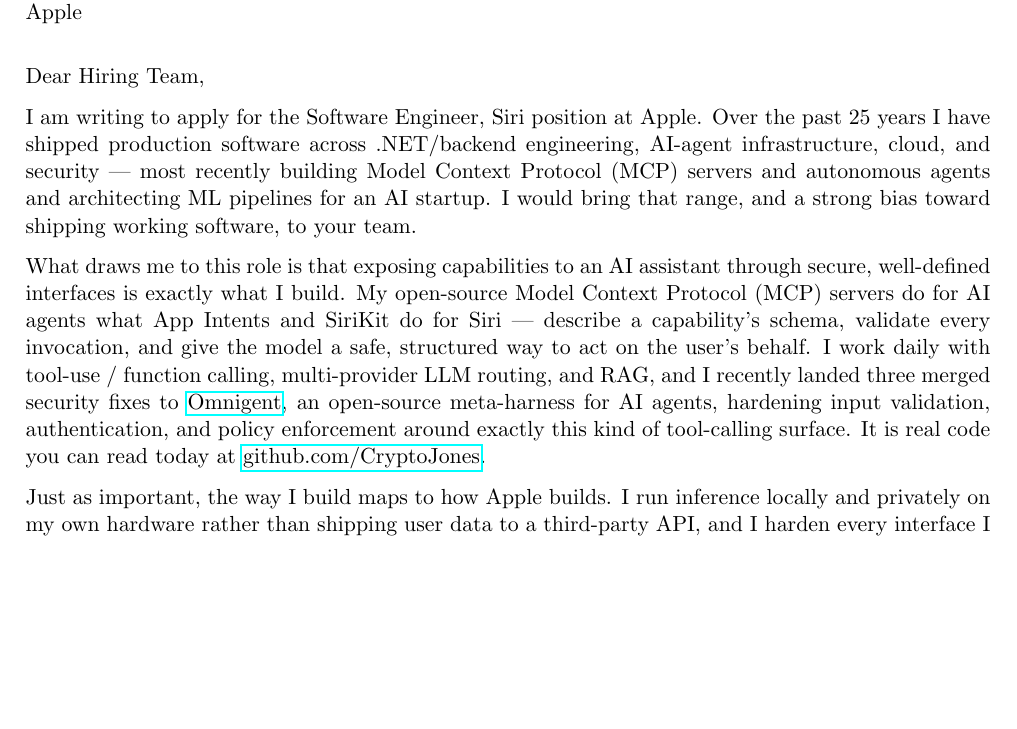
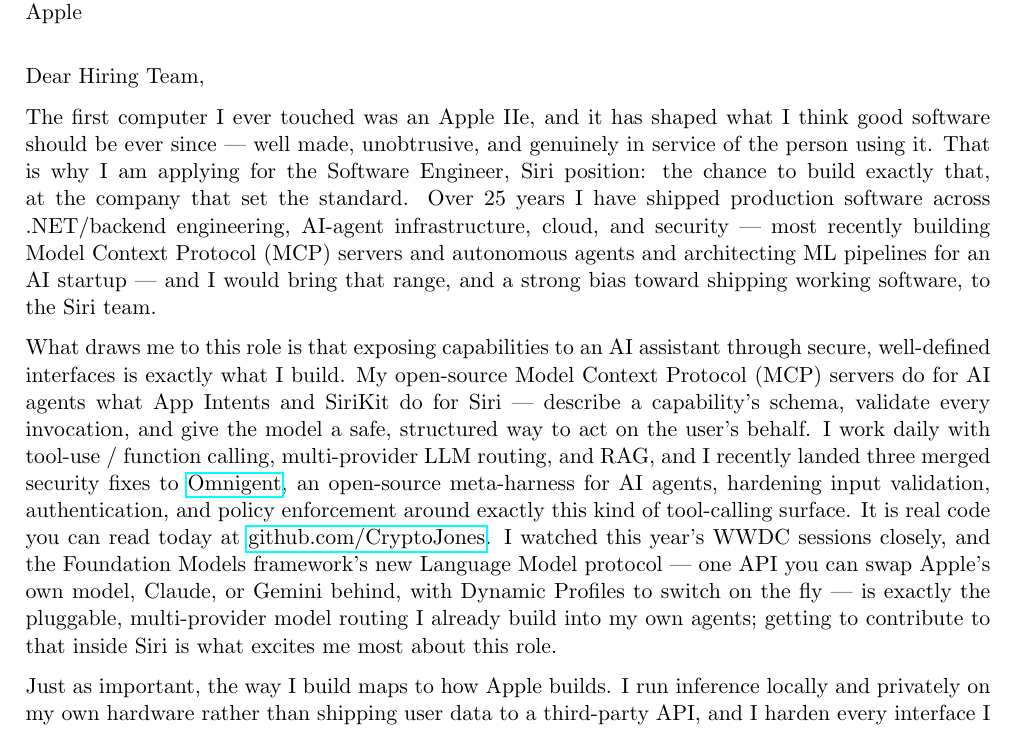
Before and after one commit to CryptoJones/resume, a LaTeX CV (coverletter.tex): part of the page, cut so that both start at the same text, the shorter picture padded with empty space. The pictures show the PDF file coverletter.pdf that the author committed with the source.

Commit message:
feat(coverletter): add Apple IIe hook intro and WWDC Foundation Models note
Opens with the Apple IIe hook bridging a lifelong affinity for Apple into the application and background; adds a verified note about WWDC 2026's Foundation Models framework / Language Model protocol (swap Apple/Claude/Gemini behind one API, Dynamic Profiles) tied to multi-provider LLM routing experience. Avoids the unannounced user-facing Siri provider picker.

Co-Authored-By: Claude Opus 4.8 <noreply@anthropic.com>

```diff
--- a/coverletter.tex
+++ b/coverletter.tex
@@ -43,10 +43,10 @@
 \bigskip
 \noindent Dear \manager,
 
-I am writing to apply for the \role\ position at \company. Over the past 25 years I have shipped production software across .NET/backend engineering, AI-agent infrastructure, cloud, and security --- most recently building Model Context Protocol (MCP) servers and autonomous agents and architecting ML pipelines for an AI startup. I would bring that range, and a strong bias toward shipping working software, to your team.
+The first computer I ever touched was an Apple IIe, and it has shaped what I think good software should be ever since --- well made, unobtrusive, and genuinely in service of the person using it. That is why I am applying for the \role\ position: the chance to build exactly that, at the company that set the standard. Over 25 years I have shipped production software across .NET/backend engineering, AI-agent infrastructure, cloud, and security --- most recently building Model Context Protocol (MCP) servers and autonomous agents and architecting ML pipelines for an AI startup --- and I would bring that range, and a strong bias toward shipping working software, to the Siri team.
 
 %%TAILORED-BODY-START%% (materials engine replaces START..END with a per-application paragraph; lane blocks below are the offline fallback)
-What draws me to this role is that exposing capabilities to an AI assistant through secure, well-defined interfaces is exactly what I build. My open-source Model Context Protocol (MCP) servers do for AI agents what App Intents and SiriKit do for Siri --- describe a capability's schema, validate every invocation, and give the model a safe, structured way to act on the user's behalf. I work daily with tool-use / function calling, multi-provider LLM routing, and RAG, and I recently landed three merged security fixes to \href{https://github.com/omnigent-ai/omnigent}{Omnigent}, an open-source meta-harness for AI agents, hardening input validation, authentication, and policy enforcement around exactly this kind of tool-calling surface. It is real code you can read today at \href{https://github.com/CryptoJones}{github.com/CryptoJones}.
+What draws me to this role is that exposing capabilities to an AI assistant through secure, well-defined interfaces is exactly what I build. My open-source Model Context Protocol (MCP) servers do for AI agents what App Intents and SiriKit do for Siri --- describe a capability's schema, validate every invocation, and give the model a safe, structured way to act on the user's behalf. I work daily with tool-use / function calling, multi-provider LLM routing, and RAG, and I recently landed three merged security fixes to \href{https://github.com/omnigent-ai/omnigent}{Omnigent}, an open-source meta-harness for AI agents, hardening input validation, authentication, and policy enforcement around exactly this kind of tool-calling surface. It is real code you can read today at \href{https://github.com/CryptoJones}{github.com/CryptoJones}. I watched this year's WWDC sessions closely, and the Foundation Models framework's new Language Model protocol --- one API you can swap Apple's own model, Claude, or Gemini behind, with Dynamic Profiles to switch on the fly --- is exactly the pluggable, multi-provider model routing I already build into my own agents; getting to contribute to that inside Siri is what excites me most about this role.
 
 Just as important, the way I build maps to how Apple builds. I run inference locally and privately on my own hardware rather than shipping user data to a third-party API, and I harden every interface I expose --- my MCP servers follow NSA security guidance, with per-invocation guards and audit logging. That privacy-first, security-conscious instinct, plus 25+ years of shipping production software and a habit of clear technical writing, is what I would bring to making Siri integrations that feel reliable and trustworthy. I am a fast study in a new stack --- I have shipped across C\#/.NET, Python, TypeScript, and Java --- and I am eager to go deep on Swift and the App Intents framework.
 %%TAILORED-BODY-END%%
```
Also changed, not shown: coverletter.pdf.
